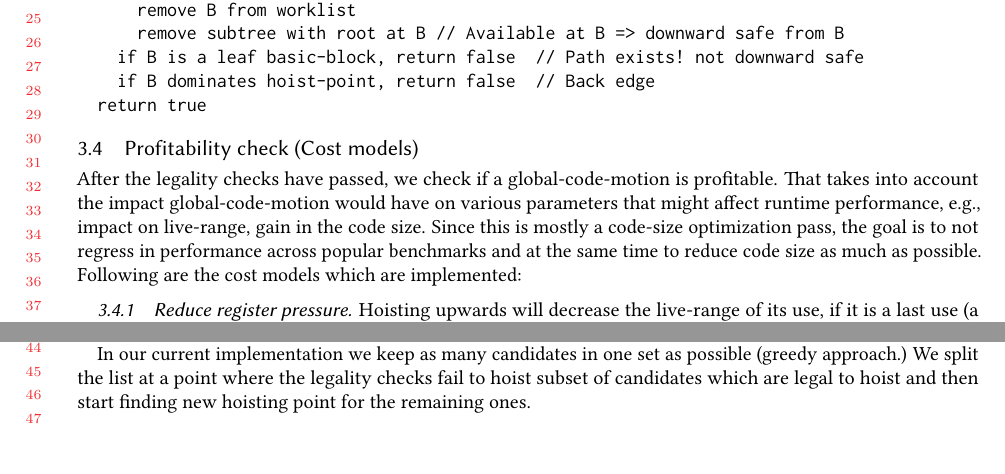
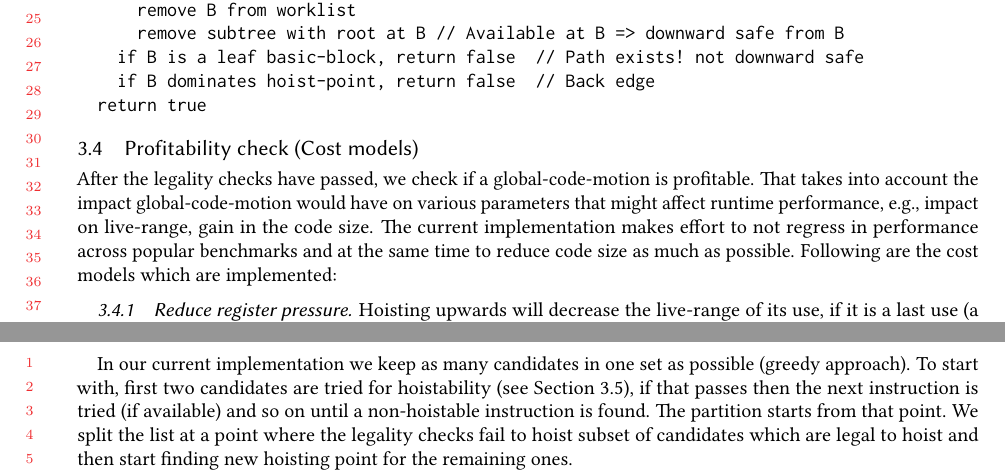
Before and after one commit to reSHARMA/gvn-hoist, a LaTeX paper (paper.tex): two parts of pages 9 and 10 of 19 before the commit and two parts of pages 9 and 11 of 19 after it, joined at a grey line, cut so that both start at the same text. Compiled offline with pdfLaTeX.

```diff
--- a/paper.tex
+++ b/paper.tex
@@ -737,13 +737,12 @@
 
 \subsection{Profitability check (Cost models)}
 \label{subsec:cost-models}
-After the legality checks have passed, we check if a \gcm{} is profitable.
-That takes into account the impact \gcm{} would have on various parameters
-that might affect runtime performance, e.g., impact on live-range, gain in the
-code size. Since this is mostly a code-size optimization pass, the goal is to
-not regress in performance across popular benchmarks and at the same time to reduce
-code size as much as possible. Following are the cost models which are
-implemented:
+After the legality checks have passed, we check if a \gcm{} is profitable.  That
+takes into account the impact \gcm{} would have on various parameters that might
+affect runtime performance, e.g., impact on live-range, gain in the code
+size. The current implementation makes effort to not regress in performance
+across popular benchmarks and at the same time to reduce code size as much as
+possible. Following are the cost models which are implemented:
 
 \subsubsection{Reduce register pressure}
 \label{hoist:reg-pressure}
@@ -837,6 +845,9 @@
 
 % TODO: Rewrite the following.
 In our current implementation we keep as many candidates in one set as possible
-(greedy approach.) We split the list at a point where the legality checks fail
-to hoist subset of candidates which are legal to hoist and then start finding
-new hoisting point for the remaining ones.
+(greedy approach). To start with, first two candidates are tried for
+hoistability (see Section~\ref{subsec:optimistic}), if that passes then the next
+instruction is tried (if available) and so on until a non-hoistable instruction
+is found. The partition starts from that point.  We split the list at a point
+where the legality checks fail to hoist subset of candidates which are legal to
+hoist and then start finding new hoisting point for the remaining ones.
```
Also changed, not shown: paper.tex (21 more changed lines).
